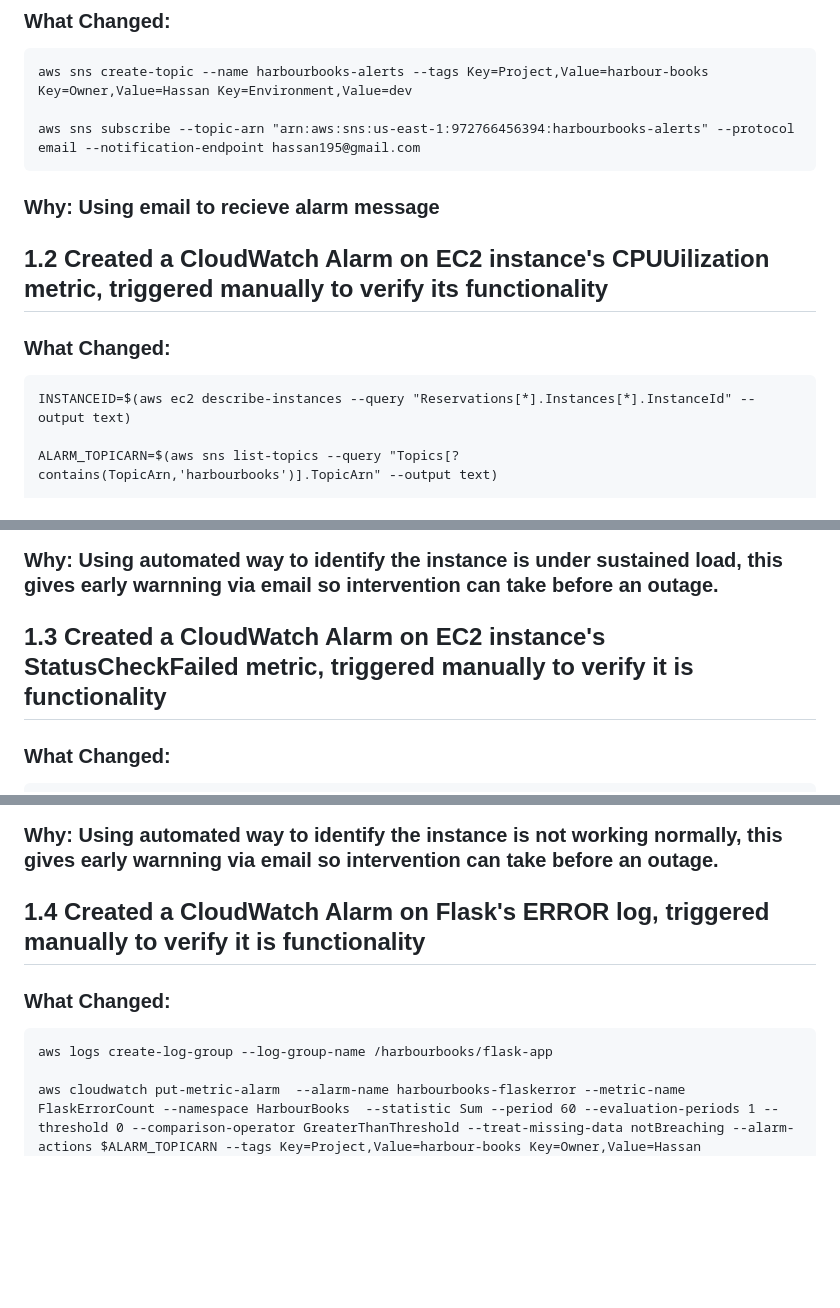
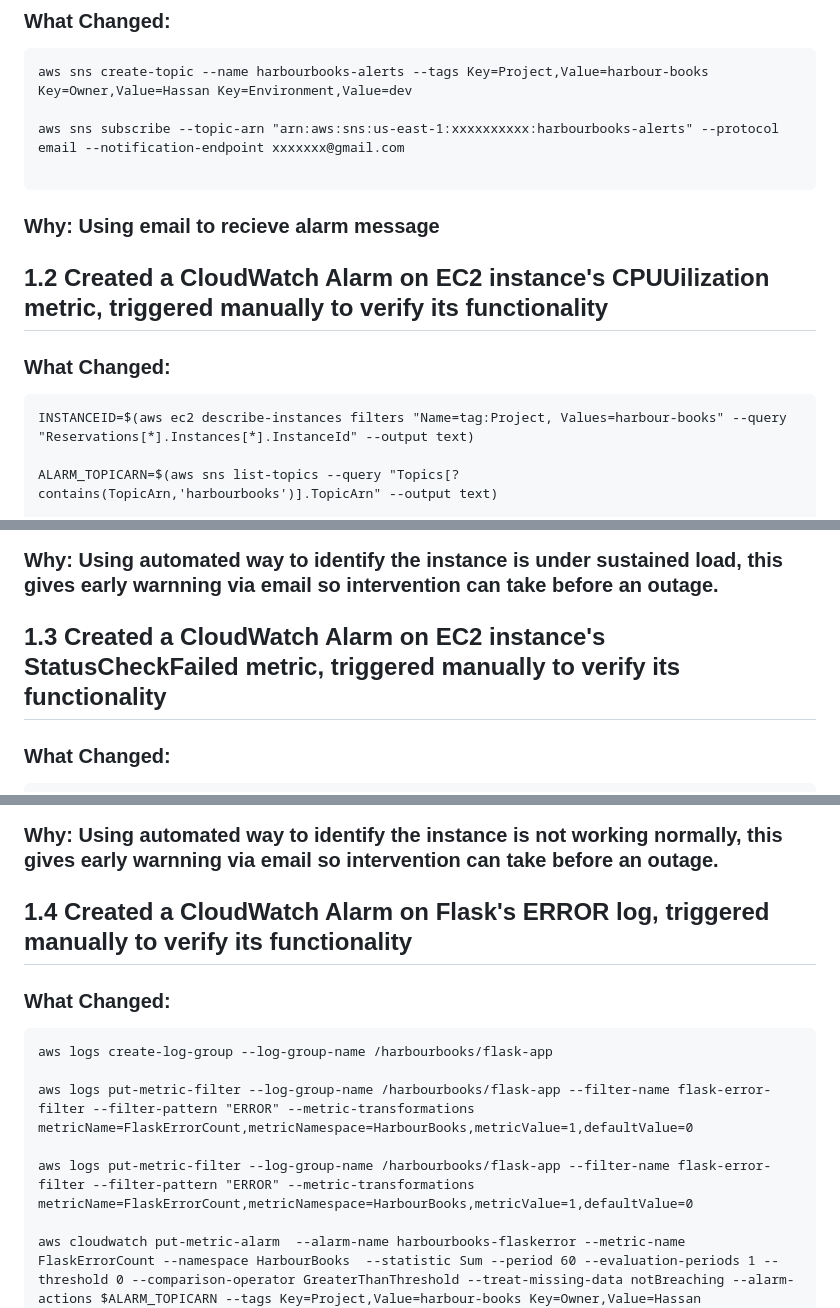
Before and after one commit to hassan195/MyDevOps, a Markdown page: task/week5/README.md, 3 parts joined by grey strips. Rendered like a GitHub page; blank space fills up the shorter version.

````diff
--- a/task/week5/README.md
+++ b/task/week5/README.md
@@ -4,14 +4,15 @@
 ```aws
 aws sns create-topic --name harbourbooks-alerts --tags Key=Project,Value=harbour-books Key=Owner,Value=Hassan Key=Environment,Value=dev
 
-aws sns subscribe --topic-arn "arn:aws:sns:us-east-1:972766456394:harbourbooks-alerts" --protocol email --notification-endpoint hassan195@gmail.com
+aws sns subscribe --topic-arn "arn:aws:sns:us-east-1:xxxxxxxxxx:harbourbooks-alerts" --protocol email --notification-endpoint xxxxxxx@gmail.com
+
 ```
 ### Why:  Using email to recieve alarm message
 
 ## 1.2 Created a CloudWatch Alarm on EC2 instance's CPUUilization metric, triggered manually to verify its functionality
 ### What Changed:
 ```aws
-INSTANCEID=$(aws ec2 describe-instances --query "Reservations[*].Instances[*].InstanceId" --output text)
+INSTANCEID=$(aws ec2 describe-instances filters "Name=tag:Project, Values=harbour-books" --query "Reservations[*].Instances[*].InstanceId" --output text)
 
 ALARM_TOPICARN=$(aws sns list-topics --query "Topics[?contains(TopicArn,'harbourbooks')].TopicArn" --output text)
 
@@ -23,7 +24,7 @@ aws cloudwatch set-alarm-state --alarm-name "harbourbooks-highcpu" --state-value
 ```
 ### Why: Using automated way to identify the instance is under sustained load, this gives early warnning via email so intervention can take before an outage.
 
-## 1.3 Created a CloudWatch Alarm on EC2 instance's StatusCheckFailed metric, triggered manually to verify it is functionality
+## 1.3 Created a CloudWatch Alarm on EC2 instance's StatusCheckFailed metric, triggered manually to verify its functionality
 ### What Changed:
 ```aws
 aws cloudwatch put-metric-alarm --alarm-name harbourbooks-statuscheckfailed --metric-name StatusCheckFailed --namespace AWS/EC2 --statistic Maximum --period 60 --evaluation-periods 2 --threshold 1 --comparison-operator GreaterThanOrEqualToThreshold --dimensions Name=InstanceId,Value=$INSTANCEID --alarm-actions $ALARM_TOPICARN --tags Key=Project,Value=harbour-books Key=Owner,Value=Hassan Key=Environment,Value=dev
@@ -34,10 +35,14 @@ aws cloudwatch set-alarm-state --alarm-name "harbourbooks-statuscheckfailed" --s
 ```
 ### Why: Using automated way to identify the instance is not working normally, this gives early warnning via email so intervention can take before an outage.
 
-## 1.4 Created a CloudWatch Alarm on Flask's ERROR log, triggered manually to verify it is functionality
+## 1.4 Created a CloudWatch Alarm on Flask's ERROR log, triggered manually to verify its functionality
 ### What Changed:
 ```aws
 aws logs create-log-group --log-group-name /harbourbooks/flask-app
+
+aws logs put-metric-filter --log-group-name /harbourbooks/flask-app --filter-name flask-error-filter --filter-pattern "ERROR" --metric-transformations metricName=FlaskErrorCount,metricNamespace=HarbourBooks,metricValue=1,defaultValue=0
+
+aws logs put-metric-filter --log-group-name /harbourbooks/flask-app --filter-name flask-error-filter --filter-pattern "ERROR" --metric-transformations metricName=FlaskErrorCount,metricNamespace=HarbourBooks,metricValue=1,defaultValue=0
 
 aws cloudwatch put-metric-alarm  --alarm-name harbourbooks-flaskerror --metric-name FlaskErrorCount --namespace HarbourBooks  --statistic Sum --period 60 --evaluation-periods 1 --threshold 0 --comparison-operator GreaterThanThreshold --treat-missing-data notBreaching --alarm-actions $ALARM_TOPICARN --tags Key=Project,Value=harbour-books Key=Owner,Value=Hassan Key=Environment,Value=dev
 
````
Also changed, not shown: other parts of task/week5/README.md (+19 -23 lines).
